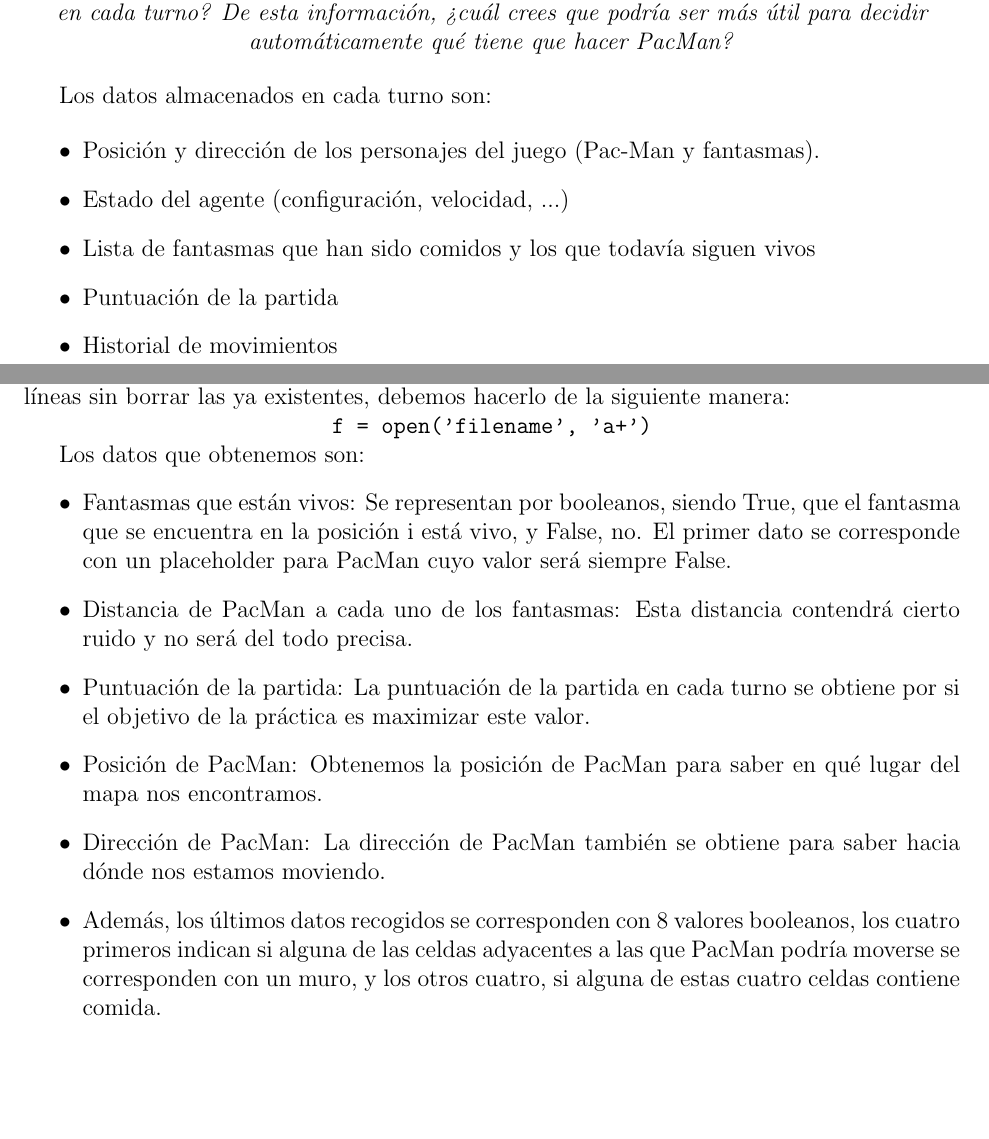
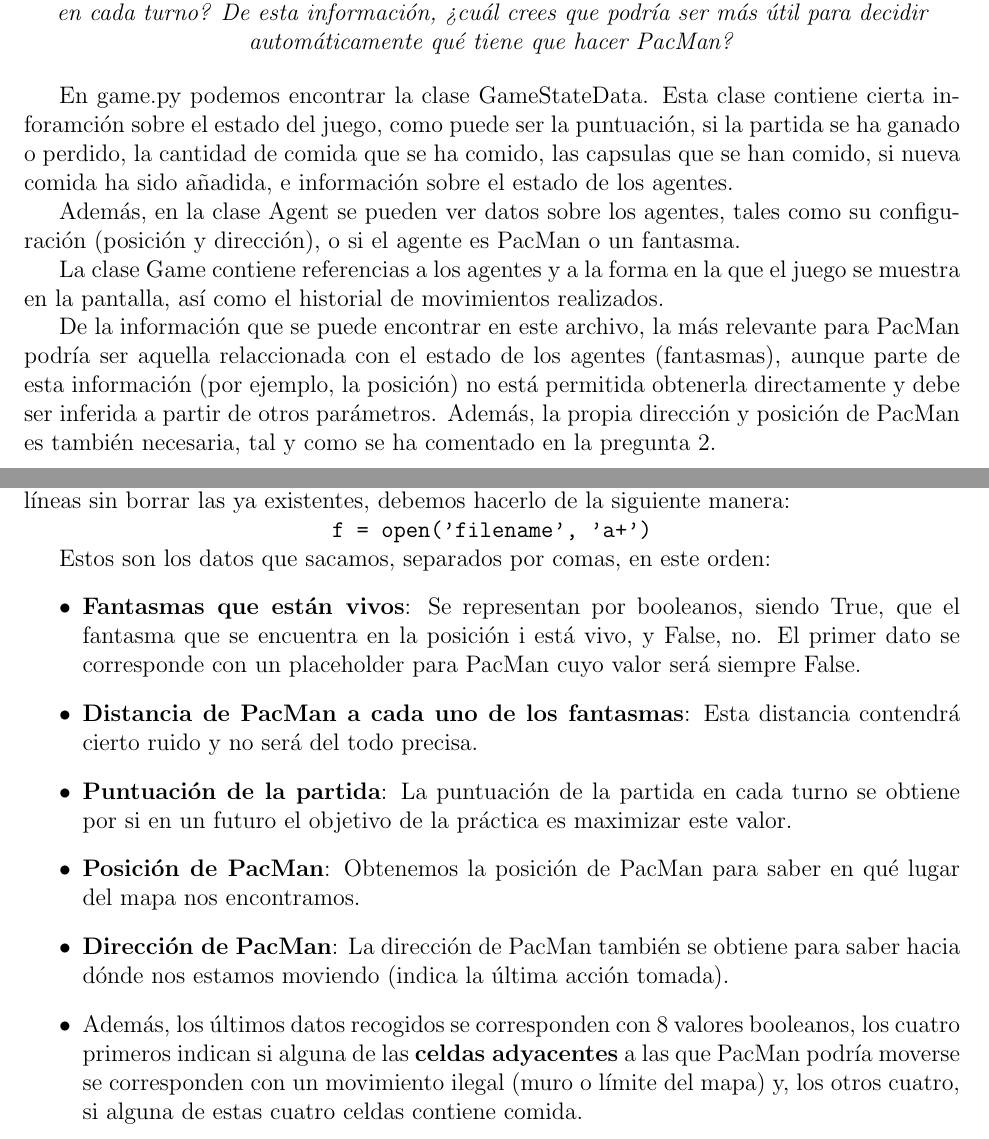
Before and after one commit to alexrs/machine-learning-uc3m, a LaTeX document (report/report.tex): two parts of pages 6 and 7 of 9, joined at a grey line, cut so that both start at the same text, the shorter picture padded with empty space. Compiled offline with pdfLaTeX.

Commit message:
Report updated. Only question 7 left and comments on further code changes

```diff
--- a/report/report.tex
+++ b/report/report.tex
@@ -189,15 +189,25 @@ estado del juego en cada turno? De esta información, ¿cuál crees que podría
 ser más útil para decidir automáticamente qué tiene que hacer PacMan?}
 \end{center}
 
-Los datos almacenados en cada turno son:
+En game.py podemos encontrar la clase GameStateData. Esta clase contiene cierta
+inforamción sobre el estado del juego, como puede ser la puntuación, si la
+partida se ha ganado o perdido, la cantidad de comida que se ha comido, las
+capsulas que se han comido, si nueva comida ha sido añadida, e información
+sobre el estado de los agentes.
 
-\begin{itemize}
-    \item Posición y dirección de los personajes del juego (Pac-Man y fantasmas).
-    \item Estado del agente (configuración, velocidad, ...)
-    \item Lista de fantasmas que han sido comidos y los que todavía siguen vivos
-    \item Puntuación de la partida
-    \item Historial de movimientos
-\end{itemize}
+Además, en la clase Agent se pueden ver datos sobre los agentes, tales como su
+configuración (posición y dirección), o si el agente es PacMan o un fantasma.
+
+La clase Game contiene referencias a los agentes y a la forma en la que el
+juego se muestra en la pantalla, así como el historial de movimientos
+realizados.
+
+De la información que se puede encontrar en este archivo, la más relevante para
+PacMan podría ser aquella relaccionada con el estado de los agentes (fantasmas),
+aunque parte de esta información (por ejemplo, la posición) no está permitida
+obtenerla directamente y debe ser inferida a partir de otros parámetros.
+Además, la propia dirección y posición de PacMan es también necesaria, tal y
+como se ha comentado en la pregunta 2.
 
 
 \newpage
@@ -234,24 +244,27 @@ manera:
 
 \centerline{\texttt{f = open('filename', 'a+')}}
 
-Los datos que obtenemos son:
+Estos son los datos que sacamos, separados por comas, en este orden:
 \begin{itemize}
-    \item Fantasmas que están vivos: Se representan por booleanos, siendo True, que el
-    fantasma que se encuentra en la posición i está vivo, y False, no. El primer
-    dato se corresponde con un placeholder para PacMan cuyo valor será siempre
-    False.
-    \item Distancia de PacMan a cada uno de los fantasmas: Esta distancia contendrá
-    cierto ruido y no será del todo precisa.
-    \item Puntuación de la partida: La puntuación de la partida en cada turno se
-    obtiene por si el objetivo de la práctica es maximizar este valor.
-    \item Posición de PacMan: Obtenemos la posición de PacMan para saber en qué lugar
-    del mapa nos encontramos.
-    \item Dirección de PacMan: La dirección de PacMan también se obtiene para saber
-    hacia dónde nos estamos moviendo.
-    \item Además, los últimos datos recogidos se corresponden con 8 valores booleanos,
-    los cuatro primeros indican si alguna de las celdas adyacentes a las que PacMan
-    podría moverse se corresponden con un muro, y los otros cuatro, si alguna de
-    estas cuatro celdas contiene comida.
+    \item \textbf{Fantasmas que están vivos}: Se representan por booleanos,
+    siendo True, que el fantasma que se encuentra en la posición i está vivo, y
+    False, no. El primer dato se corresponde con un placeholder para PacMan
+    cuyo valor será siempre False.
+    \item \textbf{Distancia de PacMan a cada uno de los fantasmas}: Esta
+    distancia contendrá cierto ruido y no será del todo precisa.
+    \item \textbf{Puntuación de la partida}: La puntuación de la partida en
+    cada turno se obtiene por si en un futuro el objetivo de la práctica es
+    maximizar este valor.
+    \item \textbf{Posición de PacMan}: Obtenemos la posición de PacMan para
+    saber en qué lugar del mapa nos encontramos.
+    \item \textbf{Dirección de PacMan}: La dirección de PacMan también se
+    obtiene para saber hacia dónde nos estamos moviendo (indica la última
+    acción tomada).
+    \item Además, los últimos datos recogidos se corresponden con 8 valores
+    booleanos, los cuatro primeros indican si alguna de las \textbf{celdas
+    adyacentes} a las que PacMan podría moverse se corresponden con un
+    movimiento ilegal (muro o límite del mapa) y, los otros cuatro, si alguna
+    de estas cuatro celdas contiene comida.
 \end{itemize}
 
 
```
Also changed, not shown: report/report.pdf, 2 other files.
